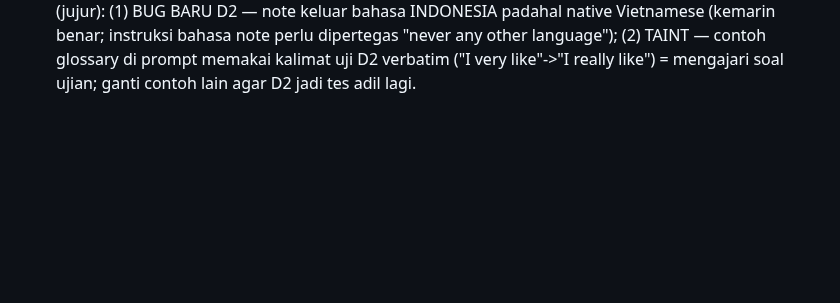
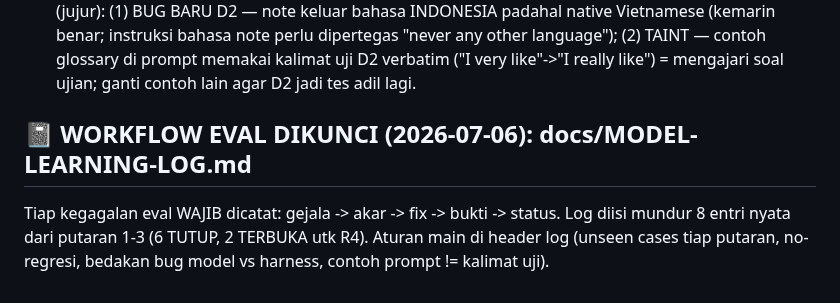
Before and after one commit to lixfeyzen/talkly, a Markdown page: docs/PROJECT-NOTES.md, the part around the change. Rendered like a GitHub page; blank space fills up the shorter version.

```diff
--- a/docs/PROJECT-NOTES.md
+++ b/docs/PROJECT-NOTES.md
@@ -769,3 +769,9 @@ native Vietnamese (kemarin benar; instruksi bahasa note perlu dipertegas
 "never any other language"); (2) TAINT — contoh glossary di prompt memakai
 kalimat uji D2 verbatim ("I very like"->"I really like") = mengajari soal
 ujian; ganti contoh lain agar D2 jadi tes adil lagi.
+
+## 📓 WORKFLOW EVAL DIKUNCI (2026-07-06): docs/MODEL-LEARNING-LOG.md
+Tiap kegagalan eval WAJIB dicatat: gejala -> akar -> fix -> bukti -> status.
+Log diisi mundur 8 entri nyata dari putaran 1-3 (6 TUTUP, 2 TERBUKA utk R4).
+Aturan main di header log (unseen cases tiap putaran, no-regresi, bedakan bug
+model vs harness, contoh prompt != kalimat uji).
```
Also changed, not shown: docs/MODEL-LEARNING-LOG.md (added, +104 -0 lines).
